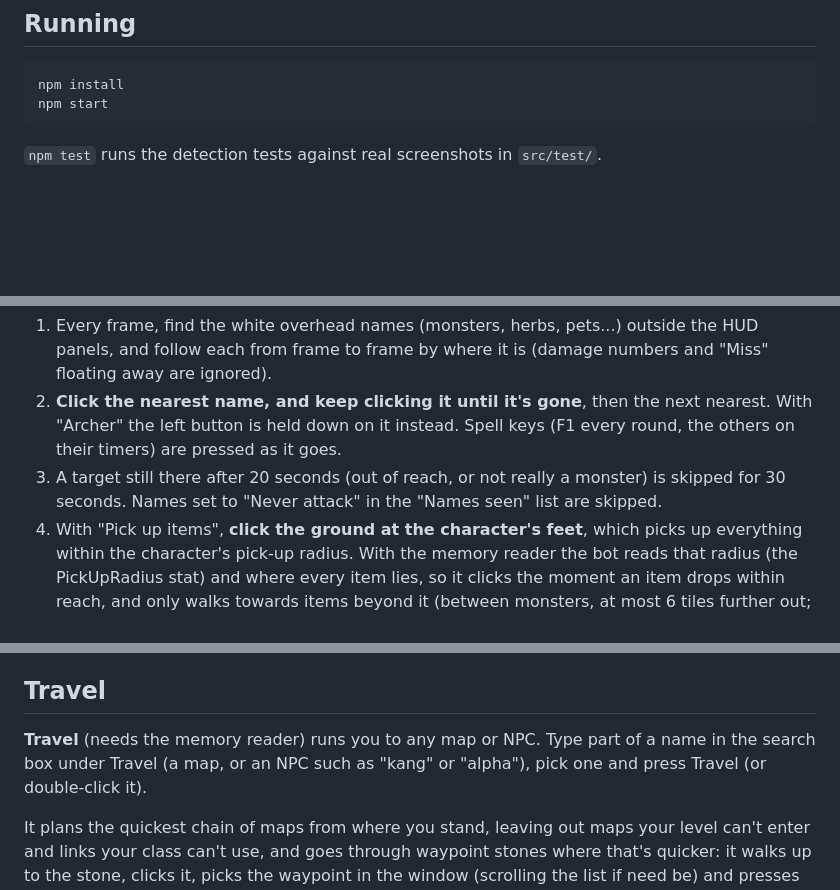
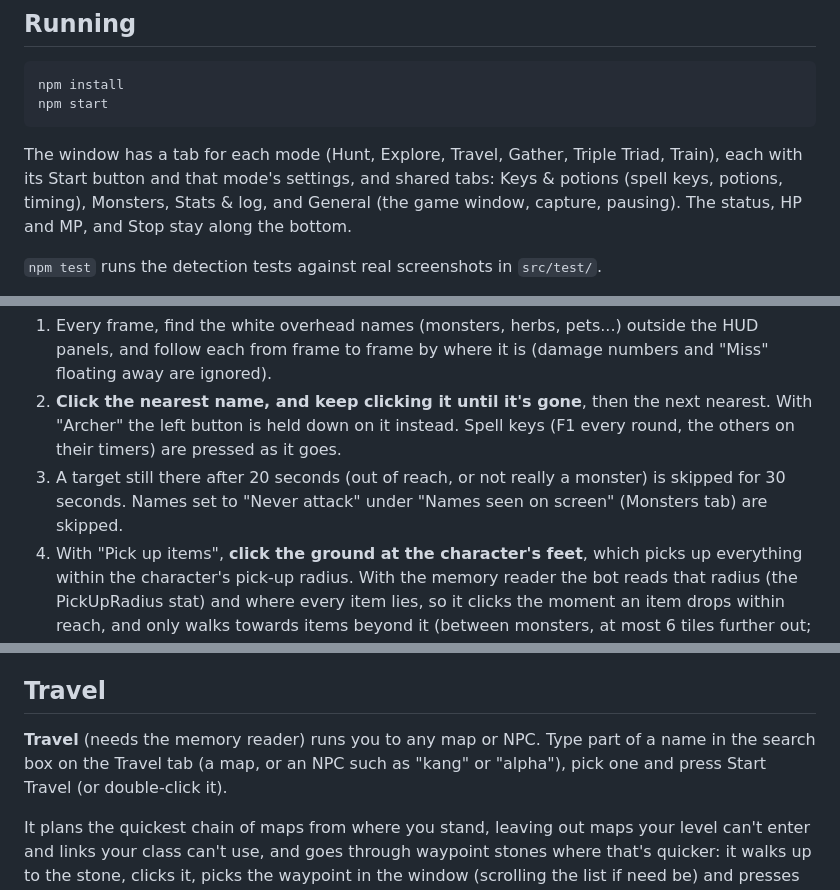
Before and after one commit to yuoopwe/Mir3Bitmap, a Markdown page: README.md, 3 parts joined by grey strips. Rendered like a GitHub page; blank space fills up the shorter version.

Commit message:
README: the control window's tabs
Say what's on each tab, and where the settings the README mentions are
now (Names seen on screen and Monsters to hunt on the Monsters tab, the
Train tab's spell, the Travel tab's search and Start Travel).

Co-Authored-By: Claude Opus 5.5 <noreply@anthropic.com>
Claude-Session: https://claude.ai/code/session_01FsPHUXbqY8UZ6gTBuNif1z

````diff
--- a/README.md
+++ b/README.md
@@ -11,6 +11,10 @@ Ported from the C# WinForms version in [Mir3Bitmap](https://github.com/yuoopwe/M
 npm install
 npm start
 ```
+
+The window has a tab for each mode (Hunt, Explore, Travel, Gather, Triple Triad, Train), each with its Start button
+and that mode's settings, and shared tabs: Keys & potions (spell keys, potions, timing), Monsters, Stats & log, and
+General (the game window, capture, pausing). The status, HP and MP, and Stop stay along the bottom.
 
 `npm test` runs the detection tests against real screenshots in `src/test/`.
 
@@ -36,7 +40,7 @@ Kept simple on purpose:
 2. **Click the nearest name, and keep clicking it until it's gone**, then the next nearest. With "Archer" the left
    button is held down on it instead. Spell keys (F1 every round, the others on their timers) are pressed as it goes.
 3. A target still there after 20 seconds (out of reach, or not really a monster) is skipped for 30 seconds.
-   Names set to "Never attack" in the "Names seen" list are skipped.
+   Names set to "Never attack" under "Names seen on screen" (Monsters tab) are skipped.
 4. With "Pick up items", **click the ground at the character's feet**, which picks up everything within the
    character's pick-up radius. With the memory reader the bot reads that radius (the PickUpRadius stat) and where
    every item lies, so it clicks the moment an item drops within reach, and only walks towards items beyond it
@@ -171,8 +175,8 @@ finally "Save Deck". If the game won't take two copies of a card, it chooses aga
 
 ## Travel
 
-**Travel** (needs the memory reader) runs you to any map or NPC. Type part of a name in the search box under
-Travel (a map, or an NPC such as "kang" or "alpha"), pick one and press Travel (or double-click it).
+**Travel** (needs the memory reader) runs you to any map or NPC. Type part of a name in the search box on the
+Travel tab (a map, or an NPC such as "kang" or "alpha"), pick one and press Start Travel (or double-click it).
 
 It plans the quickest chain of maps from where you stand, leaving out maps your level can't enter and links your
 class can't use, and goes through waypoint stones where that's quicker: it walks up to the stone, clicks it, picks
````
Also changed, not shown: other parts of README.md (+2 -2 lines).
